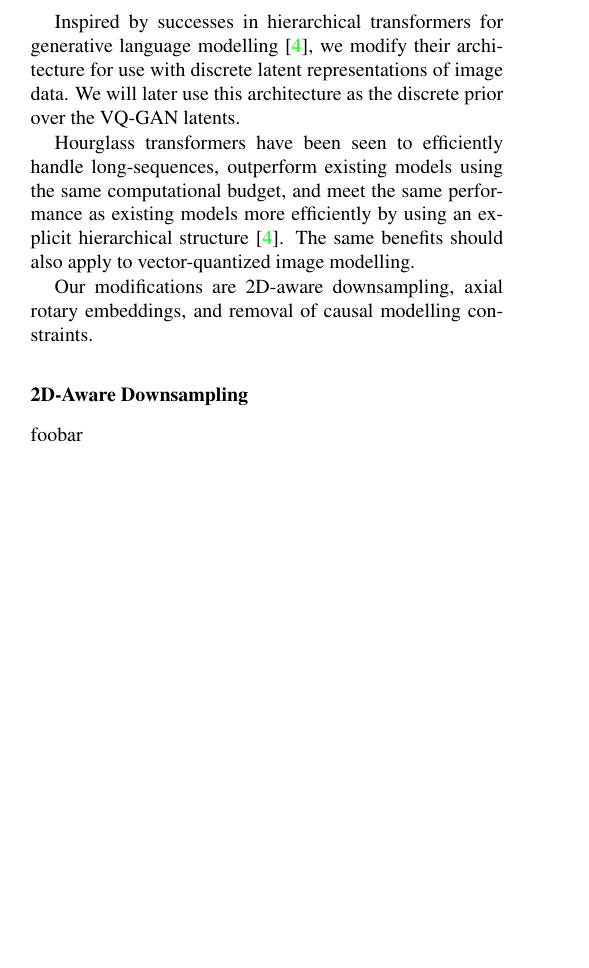
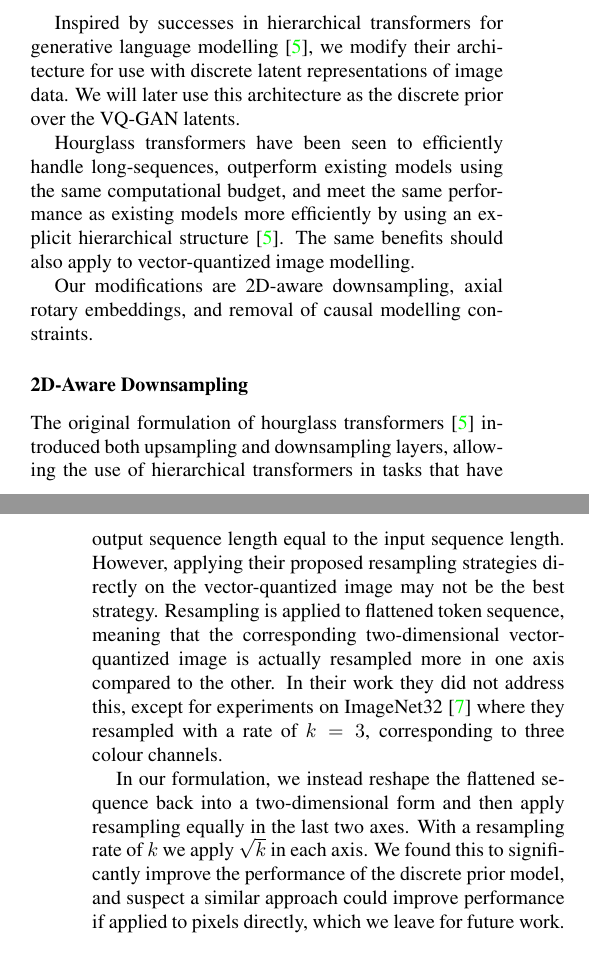
Before and after one commit to vvvm23/dissertation-report, a LaTeX paper (main.tex, which reads sections/method.tex): part of one column of page 1 of 2 before the commit and two parts of the columns of pages 1 and 2 of 2 after it, the two joined at a grey line, cut so that both start at the same text, the shorter picture padded with empty space. Compiled offline with pdfLaTeX.

Commit message:
adds additional information to 2d aware hourglass

```diff
--- a/sections/method.tex
+++ b/sections/method.tex
@@ -56,6 +56,24 @@ Our modifications are 2D-aware downsampling, axial rotary embeddings, and
 removal of causal modelling constraints.
 
 \subsubsection*{2D-Aware Downsampling}
-foobar
+
+% TODO: add a figure demonstrating this
+The original formulation of hourglass transformers~\cite{nawrot2021hierarchical}
+introduced both upsampling and downsampling layers, allowing the use of
+hierarchical transformers in tasks that have output sequence length equal to the
+input sequence length. However, applying their proposed resampling strategies directly on
+the vector-quantized image may not be the best strategy. Resampling is applied
+to flattened token sequence, meaning that the corresponding two-dimensional
+vector-quantized image is actually resampled more in one axis compared to the
+other. In their work they did not address this, except for experiments on
+ImageNet32~\cite{russakovsky2015imagenet} where they resampled with a rate of
+$k=3$, corresponding to three colour channels.
+
+In our formulation, we instead reshape the flattened sequence back into a
+two-dimensional form and then apply resampling equally in the last two axes.
+With a resampling rate of $k$ we apply $\sqrt{k}$ in each axis. We found this to
+significantly improve the performance of the discrete prior model, and suspect a
+similar approach could improve performance if applied to pixels directly, which
+we leave for future work.
 
 \subsubsection*{Axial Rotary Embeddings}
```
Also changed, not shown: egbib.bib (+17 -0 lines), main.tex (+1 -1 lines), main.pdf, sections/method.tex (17 more changed lines).
